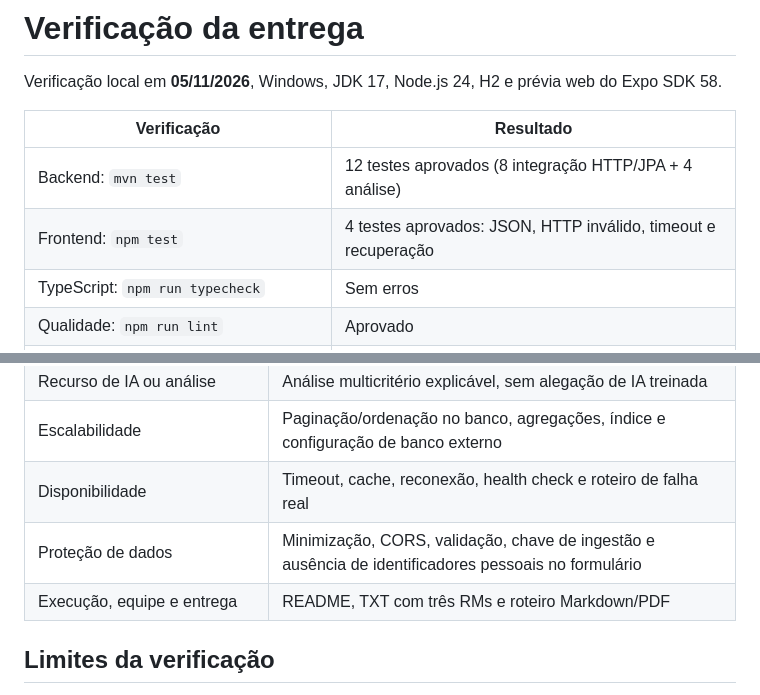
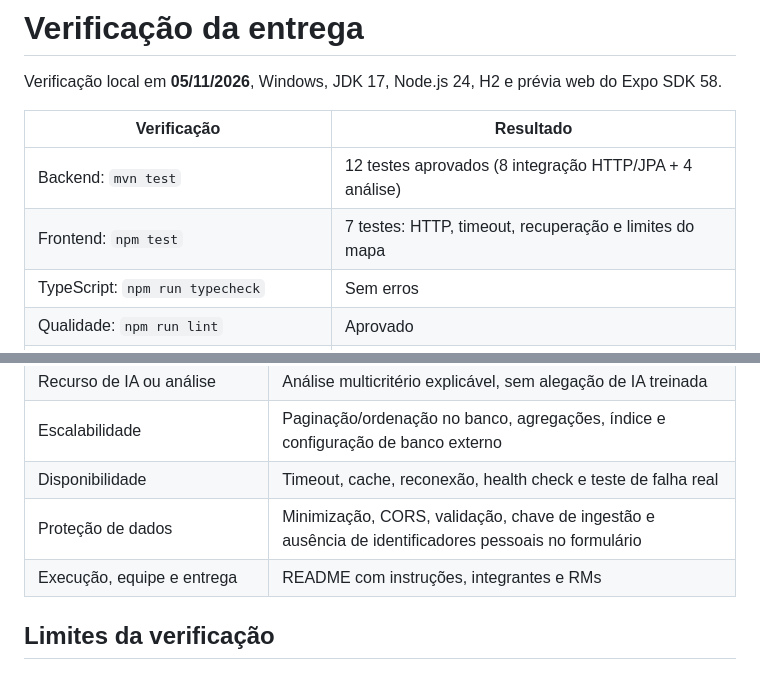
Before and after one commit to joao-baldini/GS2-Advanced-Programming-Mobile-Dev, a Markdown page: docs/VALIDACAO.md, 2 parts joined by grey strips. Rendered like a GitHub page.

```diff
--- a/docs/VALIDACAO.md
+++ b/docs/VALIDACAO.md
@@ -5,7 +5,7 @@ Verificação local em **05/11/2026**, Windows, JDK 17, Node.js 24, H2 e prévia
 | Verificação | Resultado |
 | --- | --- |
 | Backend: `mvn test` | 12 testes aprovados (8 integração HTTP/JPA + 4 análise) |
-| Frontend: `npm test` | 4 testes aprovados: JSON, HTTP inválido, timeout e recuperação |
+| Frontend: `npm test` | 7 testes: HTTP, timeout, recuperação e limites do mapa |
 | TypeScript: `npm run typecheck` | Sem erros |
 | Qualidade: `npm run lint` | Aprovado |
 | SDK: `npx expo install --check` | Dependências compatíveis |
@@ -37,9 +37,9 @@ Verificação local em **05/11/2026**, Windows, JDK 17, Node.js 24, H2 e prévia
 | Camadas e testes | Separação de controller/service/repository; JUnit/MockMvc e testes do HTTP cliente |
 | Recurso de IA ou análise | Análise multicritério explicável, sem alegação de IA treinada |
 | Escalabilidade | Paginação/ordenação no banco, agregações, índice e configuração de banco externo |
-| Disponibilidade | Timeout, cache, reconexão, health check e roteiro de falha real |
+| Disponibilidade | Timeout, cache, reconexão, health check e teste de falha real |
 | Proteção de dados | Minimização, CORS, validação, chave de ingestão e ausência de identificadores pessoais no formulário |
-| Execução, equipe e entrega | README, TXT com três RMs e roteiro Markdown/PDF |
+| Execução, equipe e entrega | README com instruções, integrantes e RMs |
 
 ## Limites da verificação
 
```
Also changed, not shown: README.md (+2 -4 lines), docs/ROTEIRO_APRESENTACAO.md (deleted, +0 -216 lines), docs/screenshots/painel.png, 7 other files.
